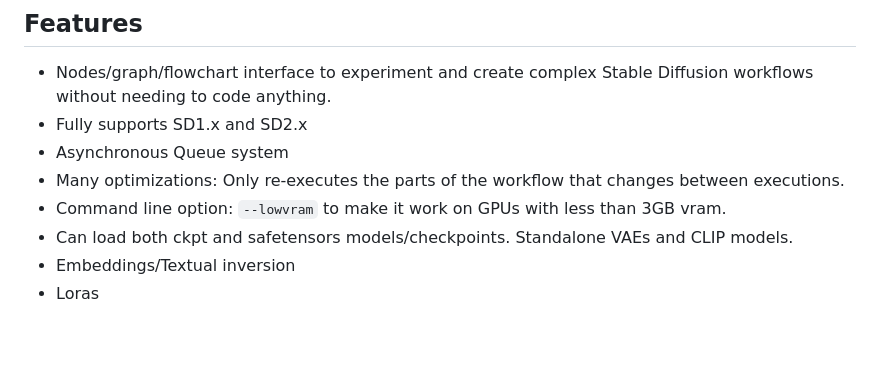
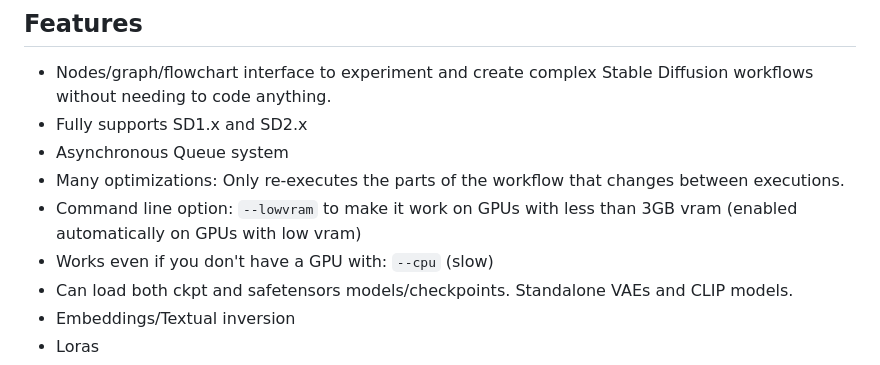
Before and after one commit to snow19941028/ComfyUI, a Markdown page: README.md, the part around the change. GitHub-like rendering; blank space fills up the shorter version.

Commit message:
I confirmed CPU only inference works fine on a pytorch without cuda.

````diff
--- a/README.md
+++ b/README.md
@@ -12,7 +12,8 @@ This ui will let you design and execute advanced stable diffusion pipelines usin
 - Fully supports SD1.x and SD2.x
 - Asynchronous Queue system
 - Many optimizations: Only re-executes the parts of the workflow that changes between executions.
-- Command line option: ```--lowvram``` to make it work on GPUs with less than 3GB vram.
+- Command line option: ```--lowvram``` to make it work on GPUs with less than 3GB vram (enabled automatically on GPUs with low vram)
+- Works even if you don't have a GPU with: ```--cpu``` (slow)
 - Can load both ckpt and safetensors models/checkpoints. Standalone VAEs and CLIP models.
 - Embeddings/Textual inversion
 - Loras
````
